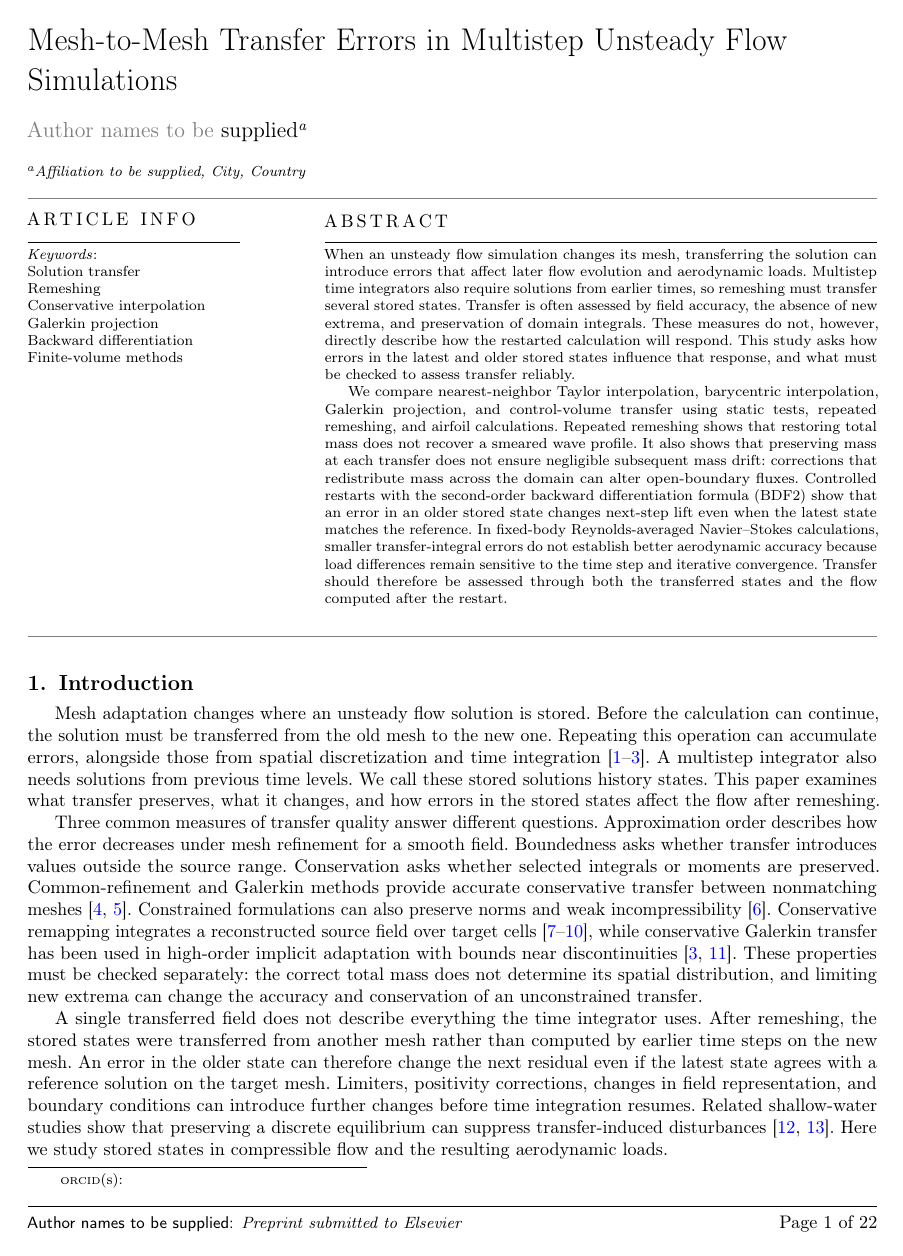
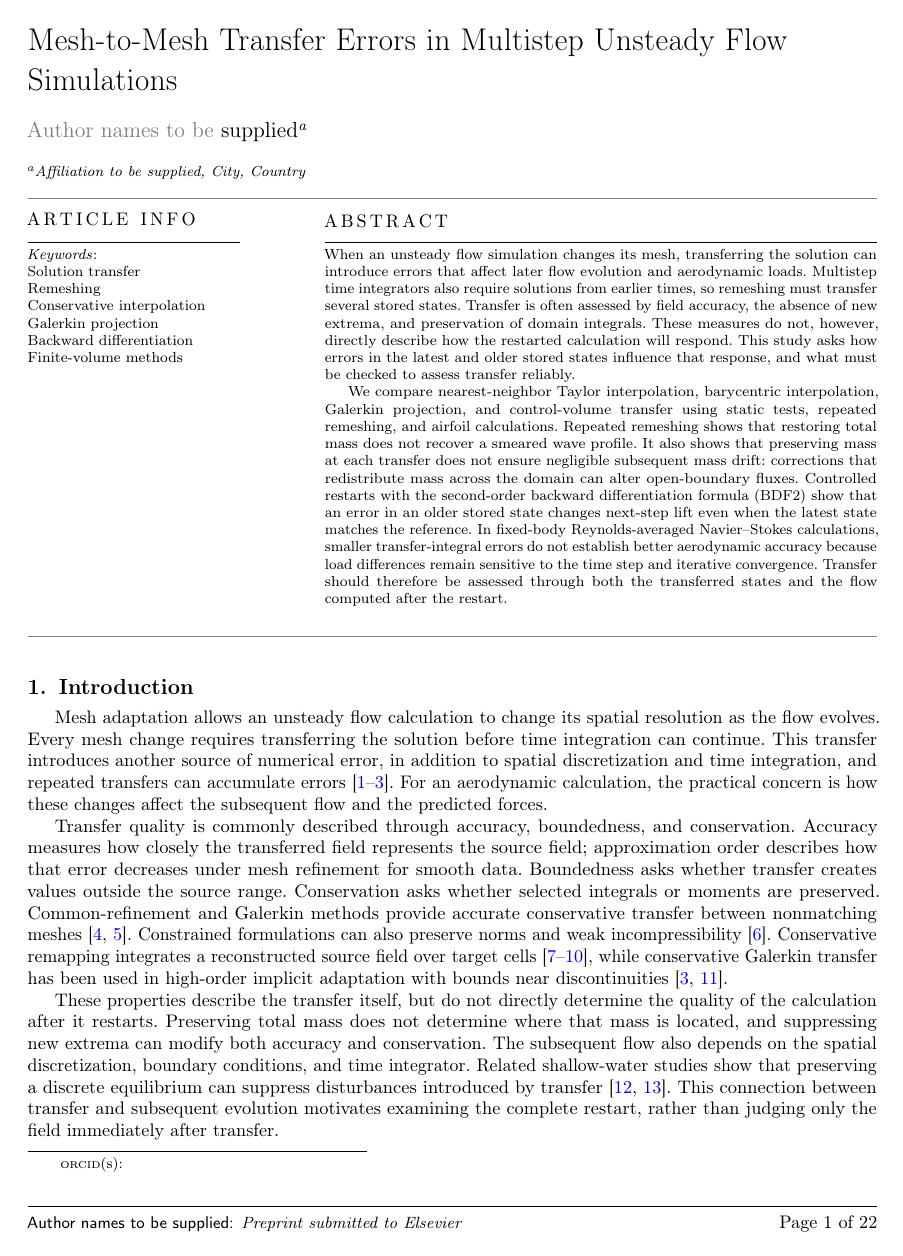
Before and after one commit to rois1995/InterpolationPaper, a LaTeX paper (paper.tex): page 2 of 23. Compiled offline with pdfLaTeX; a LaTeX package or settings file that is missing is left out.

Commit message:
Clarify the introduction's research question and experimental purpose

```diff
--- a/paper.tex
+++ b/paper.tex
@@ -171,9 +171,9 @@ Galerkin projection \sep Backward differentiation \sep Finite-volume methods
 \section{Introduction}
 \label{sec:introduction}
 
-Mesh adaptation changes where an unsteady flow solution is stored. Before the calculation can continue, the solution must be transferred from the old mesh to the new one. Repeating this operation can accumulate errors, alongside those from spatial discretization and time integration~\cite{AlauzetLoseilleOlivier2018,SauvageAlauzetDervieux2024,LevyMay2025}. A multistep integrator also needs solutions from previous time levels. We call these stored solutions history states. This paper examines what transfer preserves, what it changes, and how errors in the stored states affect the flow after remeshing.
+Mesh adaptation allows an unsteady flow calculation to change its spatial resolution as the flow evolves. Every mesh change requires transferring the solution before time integration can continue. This transfer introduces another source of numerical error, in addition to spatial discretization and time integration, and repeated transfers can accumulate errors~\cite{AlauzetLoseilleOlivier2018,SauvageAlauzetDervieux2024,LevyMay2025}. For an aerodynamic calculation, the practical concern is how these changes affect the subsequent flow and the predicted forces.
 
-Three common measures of transfer quality answer different questions. Approximation order describes how the error decreases under mesh refinement for a smooth field. Boundedness asks whether transfer introduces values outside the source range. Conservation asks whether selected integrals or moments are preserved. Common-refinement and Galerkin methods provide accurate conservative transfer between nonmatching meshes~\cite{JiaoHeath2004,FarrellMaddison2011}. Constrained formulations can also preserve norms and weak incompressibility~\cite{MaddisonHiester2017}. Conservative remapping integrates a reconstructed source field over target cells~\cite{DukowiczKodis1987,MargolinShashkov2003,AlauzetMehrenberger2010,Alauzet2016}, while conservative Galerkin transfer has been used in high-order implicit adaptation with bounds near discontinuities~\cite{LevyMay2024,LevyMay2025}. These properties must be checked separately: the correct total mass does not determine its spatial distribution, and limiting new extrema can change the accuracy and conservation of an unconstrained transfer.
+Transfer quality is commonly described through accuracy, boundedness, and conservation. Accuracy measures how closely the transferred field represents the source field; approximation order describes how that error decreases under mesh refinement for smooth data. Boundedness asks whether transfer creates values outside the source range. Conservation asks whether selected integrals or moments are preserved. Common-refinement and Galerkin methods provide accurate conservative transfer between nonmatching meshes~\cite{JiaoHeath2004,FarrellMaddison2011}. Constrained formulations can also preserve norms and weak incompressibility~\cite{MaddisonHiester2017}. Conservative remapping integrates a reconstructed source field over target cells~\cite{DukowiczKodis1987,MargolinShashkov2003,AlauzetMehrenberger2010,Alauzet2016}, while conservative Galerkin transfer has been used in high-order implicit adaptation with bounds near discontinuities~\cite{LevyMay2024,LevyMay2025}.
 
-A single transferred field does not describe everything the time integrator uses. After remeshing, the stored states were transferred from another mesh rather than computed by earlier time steps on the new mesh. An error in the older state can therefore change the next residual even if the latest state agrees with a reference solution on the target mesh. Limiters, positivity corrections, changes in field representation, and boundary conditions can introduce further changes before time integration resumes. Related shallow-water studies show that preserving a discrete equilibrium can suppress transfer-induced disturbances~\cite{MaddisonCotterFarrell2011,MaddisonCotterFarrell2013}. Here we study stored states in compressible flow and the resulting aerodynamic loads.
+These properties describe the transfer itself, but do not directly determine the quality of the calculation after it restarts. Preserving total mass does not determine where that mass is located, and suppressing new extrema can modify both accuracy and conservation. The subsequent flow also depends on the spatial discretization, boundary conditions, and time integrator. Related shallow-water studies show that preserving a discrete equilibrium can suppress disturbances introduced by transfer~\cite{MaddisonCotterFarrell2011,MaddisonCotterFarrell2013}. This connection between transfer and subsequent evolution motivates examining the complete restart, rather than judging only the field immediately after transfer.
 
```
Also changed, not shown: paper.tex (12 more changed lines).
